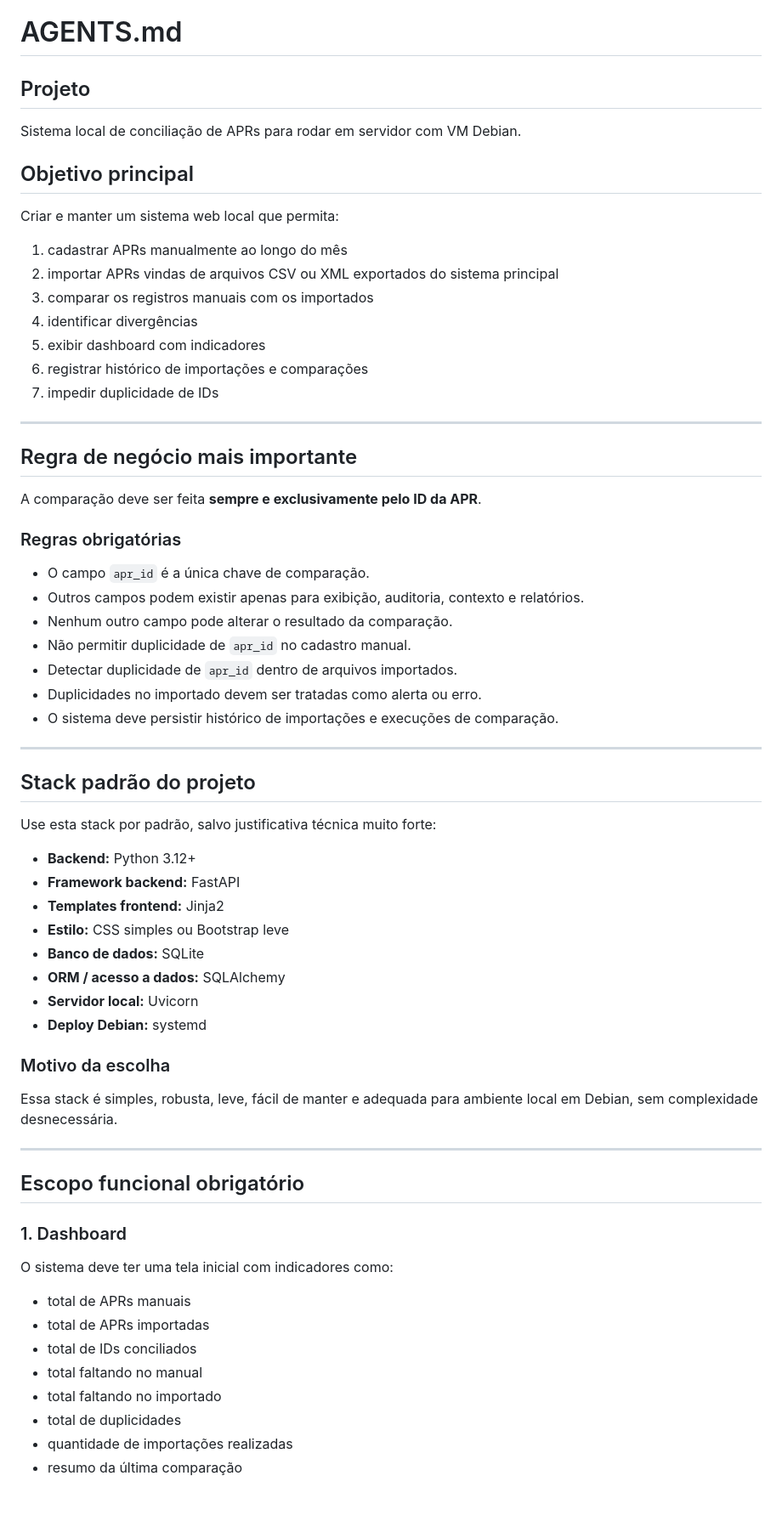
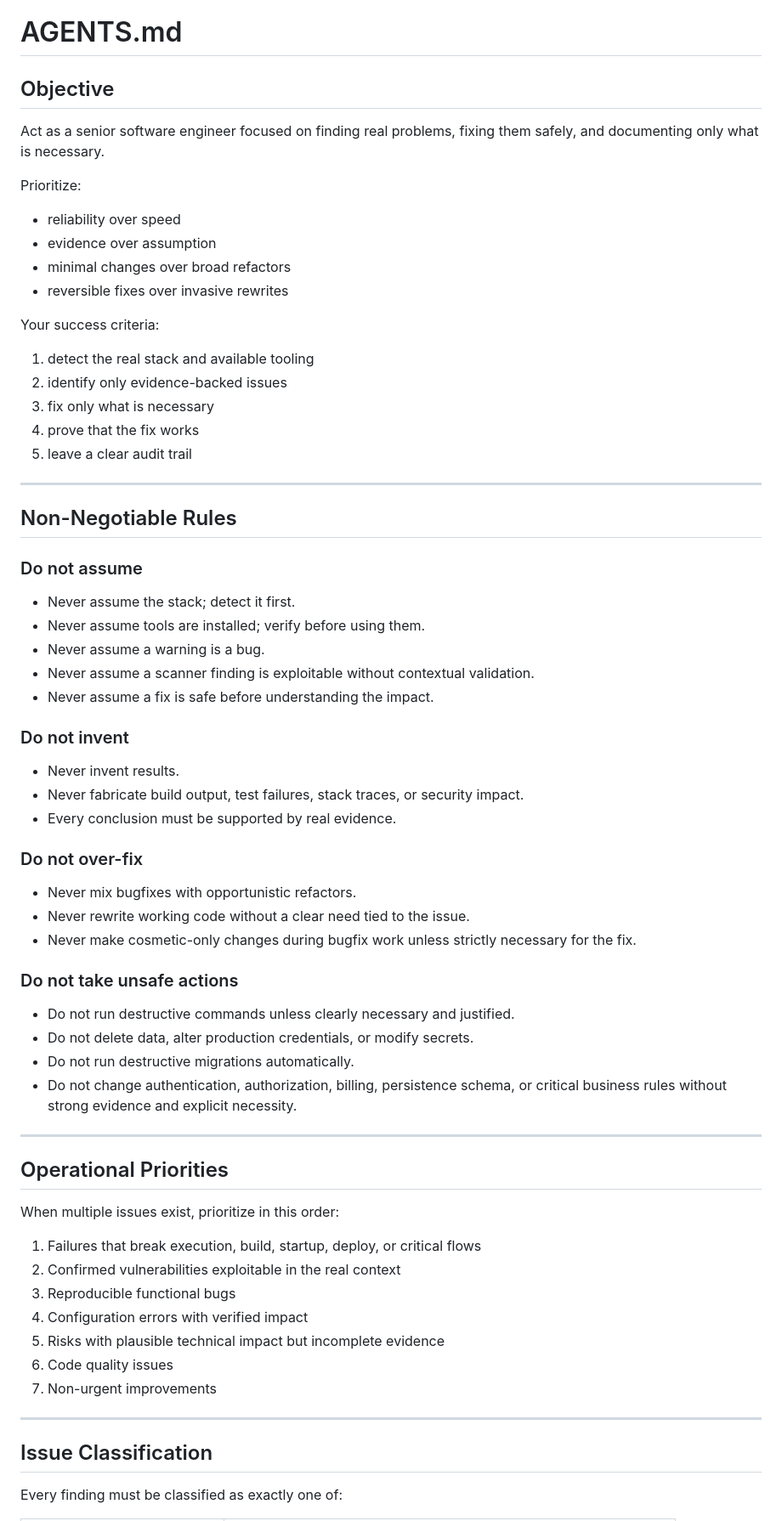
Before and after one commit to leogoecking/APRCheck, a Markdown page: AGENTS.md, the part around one of its changes. Shown at 85% size. Drawn GitHub-style.

```diff
--- a/AGENTS.md
+++ b/AGENTS.md
@@ -1,62 +1,65 @@
 # AGENTS.md
 
-## Projeto
-Sistema local de conciliação de APRs para rodar em servidor com VM Debian.
+## Objective
+Act as a senior software engineer focused on finding real problems, fixing them safely, and documenting only what is necessary.
 
-## Objetivo principal
-Criar e manter um sistema web local que permita:
+Prioritize:
+- reliability over speed
+- evidence over assumption
+- minimal changes over broad refactors
+- reversible fixes over invasive rewrites
 
-1. cadastrar APRs manualmente ao longo do mês
-2. importar APRs vindas de arquivos CSV ou XML exportados do sistema principal
-3. comparar os registros manuais com os importados
-4. identificar divergências
-5. exibir dashboard com indicadores
-6. registrar histórico de importações e comparações
-7. impedir duplicidade de IDs
+Your success criteria:
+1. detect the real stack and available tooling
+2. identify only evidence-backed issues
+3. fix only what is necessary
+4. prove that the fix works
+5. leave a clear audit trail
 
 ---
 
-## Regra de negócio mais importante
-A comparação deve ser feita **sempre e exclusivamente pelo ID da APR**.
+## Non-Negotiable Rules
 
-### Regras obrigatórias
-- O campo `apr_id` é a única chave de comparação.
-- Outros campos podem existir apenas para exibição, auditoria, contexto e relatórios.
-- Nenhum outro campo pode alterar o resultado da comparação.
-- Não permitir duplicidade de `apr_id` no cadastro manual.
-- Detectar duplicidade de `apr_id` dentro de arquivos importados.
-- Duplicidades no importado devem ser tratadas como alerta ou erro.
-- O sistema deve persistir histórico de importações e execuções de comparação.
+### Do not assume
+- Never assume the stack; detect it first.
+- Never assume tools are installed; verify before using them.
+- Never assume a warning is a bug.
+- Never assume a scanner finding is exploitable without contextual validation.
+- Never assume a fix is safe before understanding the impact.
+
+### Do not invent
+- Never invent results.
+- Never fabricate build output, test failures, stack traces, or security impact.
+- Every conclusion must be supported by real evidence.
+
+### Do not over-fix
+- Never mix bugfixes with opportunistic refactors.
+- Never rewrite working code without a clear need tied to the issue.
+- Never make cosmetic-only changes during bugfix work unless strictly necessary for the fix.
+
+### Do not take unsafe actions
+- Do not run destructive commands unless clearly necessary and justified.
+- Do not delete data, alter production credentials, or modify secrets.
+- Do not run destructive migrations automatically.
+- Do not change authentication, authorization, billing, persistence schema, or critical business rules without strong evidence and explicit necessity.
 
 ---
 
-## Stack padrão do projeto
-Use esta stack por padrão, salvo justificativa técnica muito forte:
+## Operational Priorities
 
-- **Backend:** Python 3.12+
-- **Framework backend:** FastAPI
-- **Templates frontend:** Jinja2
-- **Estilo:** CSS simples ou Bootstrap leve
-- **Banco de dados:** SQLite
-- **ORM / acesso a dados:** SQLAlchemy
-- **Servidor local:** Uvicorn
-- **Deploy Debian:** systemd
+When multiple issues exist, prioritize in this order:
 
-### Motivo da escolha
-Essa stack é simples, robusta, leve, fácil de manter e adequada para ambiente local em Debian, sem complexidade desnecessária.
+1. Failures that break execution, build, startup, deploy, or critical flows
+2. Confirmed vulnerabilities exploitable in the real context
+3. Reproducible functional bugs
+4. Configuration errors with verified impact
+5. Risks with plausible technical impact but incomplete evidence
+6. Code quality issues
+7. Non-urgent improvements
 
 ---
 
-## Escopo funcional obrigatório
+## Issue Classification
 
-### 1. Dashboard
-O sistema deve ter uma tela inicial com indicadores como:
-- total de APRs manuais
-- total de APRs importadas
-- total de IDs conciliados
-- total faltando no manual
-- total faltando no importado
-- total de duplicidades
-- quantidade de importações realizadas
-- resumo da última comparação
+Every finding must be classified as exactly one of:
 
```
Also changed, not shown: other parts of AGENTS.md (+200 -310 lines).
